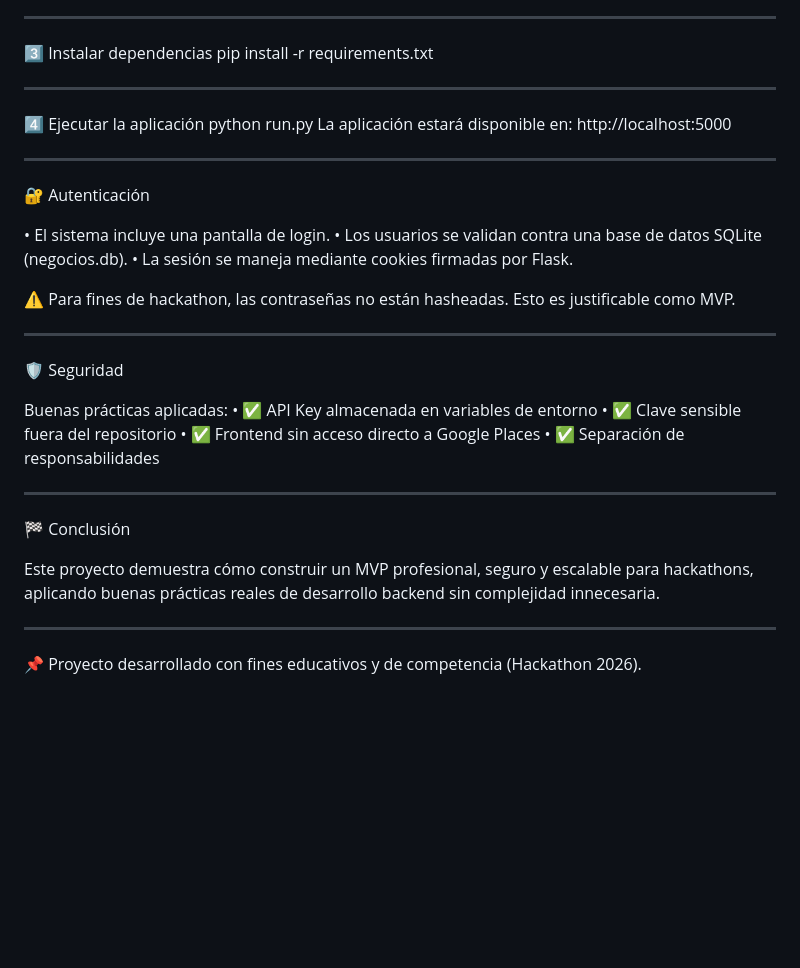
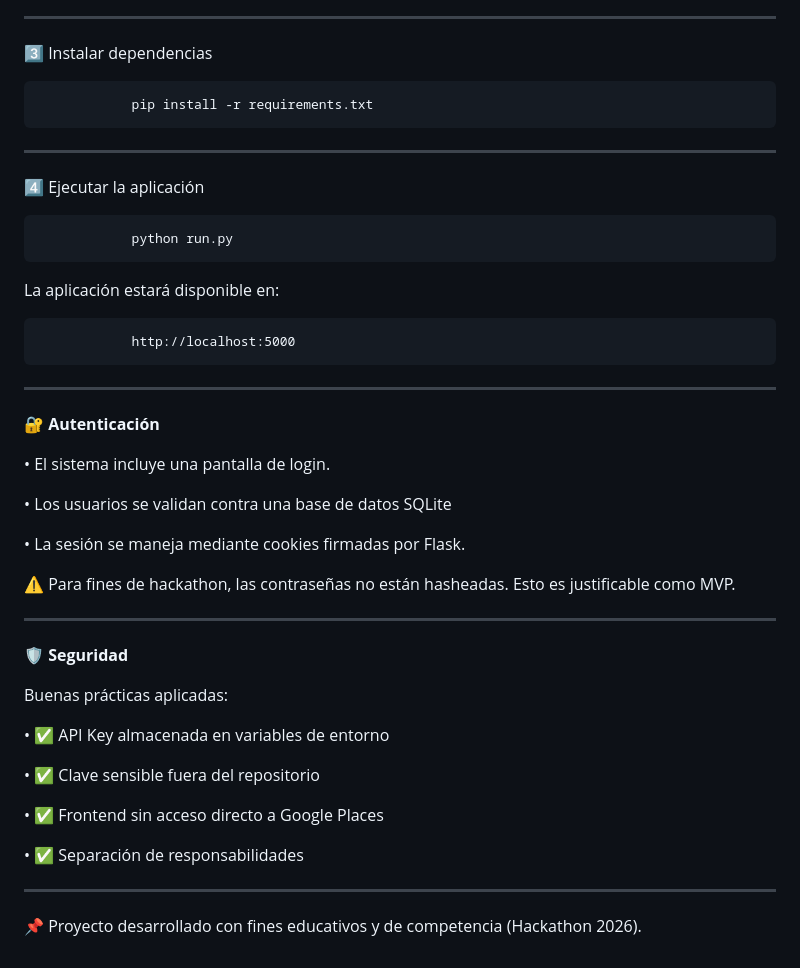
Before and after one commit to NanoBurgos/Hackaton_DesarrolloWeb_Enero_2026, a Markdown page: README.md, the part around one of its changes. Rendered like a GitHub page; blank space fills up the shorter version.

Commit message:
Actualizo el Readme

```diff
--- a/README.md
+++ b/README.md
@@ -102,36 +165,41 @@ source .venv/bin/activate
 ________________________________________
 
 3️⃣ Instalar dependencias
-pip install -r requirements.txt
+
+                pip install -r requirements.txt
 ________________________________________
 
 4️⃣ Ejecutar la aplicación
-python run.py
+
+                python run.py
+
 La aplicación estará disponible en:
-http://localhost:5000
+
+                http://localhost:5000
 ________________________________________
 
-🔐 Autenticación
+🔐 **Autenticación**
 
 •	El sistema incluye una pantalla de login.
-•	Los usuarios se validan contra una base de datos SQLite (negocios.db).
+
+•	Los usuarios se validan contra una base de datos SQLite
+
 •	La sesión se maneja mediante cookies firmadas por Flask.
 
 ⚠️ Para fines de hackathon, las contraseñas no están hasheadas. Esto es justificable como MVP.
 ________________________________________
 
-🛡️ Seguridad
+🛡️ **Seguridad**
 
 Buenas prácticas aplicadas:
+
 •	✅ API Key almacenada en variables de entorno
+
 •	✅ Clave sensible fuera del repositorio
+
 •	✅ Frontend sin acceso directo a Google Places
+
 •	✅ Separación de responsabilidades
 ________________________________________
 
-🏁 Conclusión
-
-Este proyecto demuestra cómo construir un MVP profesional, seguro y escalable para hackathons, aplicando buenas prácticas reales de desarrollo backend sin complejidad innecesaria.
-________________________________________
-
 📌 Proyecto desarrollado con fines educativos y de competencia (Hackathon 2026).
```
Also changed, not shown: other parts of README.md (+78 -15 lines).
